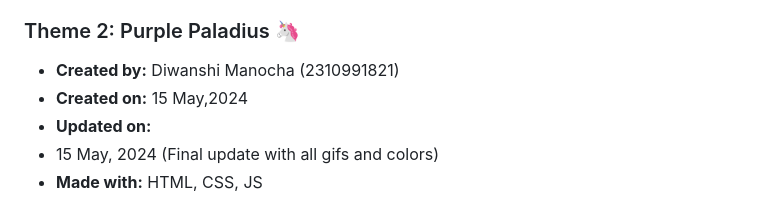
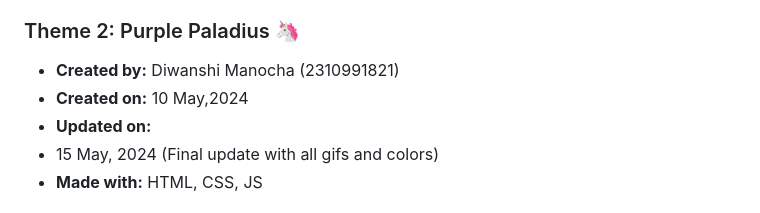
Before and after one commit to drikshathakur/On-Screen-Keyboard, a Markdown page: README.md, the part around the change. Rendered like a GitHub page.

```diff
--- a/README.md
+++ b/README.md
@@ -43,7 +43,7 @@ In Version 3, we pushed the boundaries of creativity and innovation. This final
 ### Theme 2: Purple Paladius 🦄
 
 - **Created by:** Diwanshi Manocha (2310991821)
-- **Created on:** 15 May,2024
+- **Created on:** 10 May,2024
 - **Updated on:**
 - 15 May, 2024 (Final update with all gifs and colors)
 - **Made with:** HTML, CSS, JS
```
